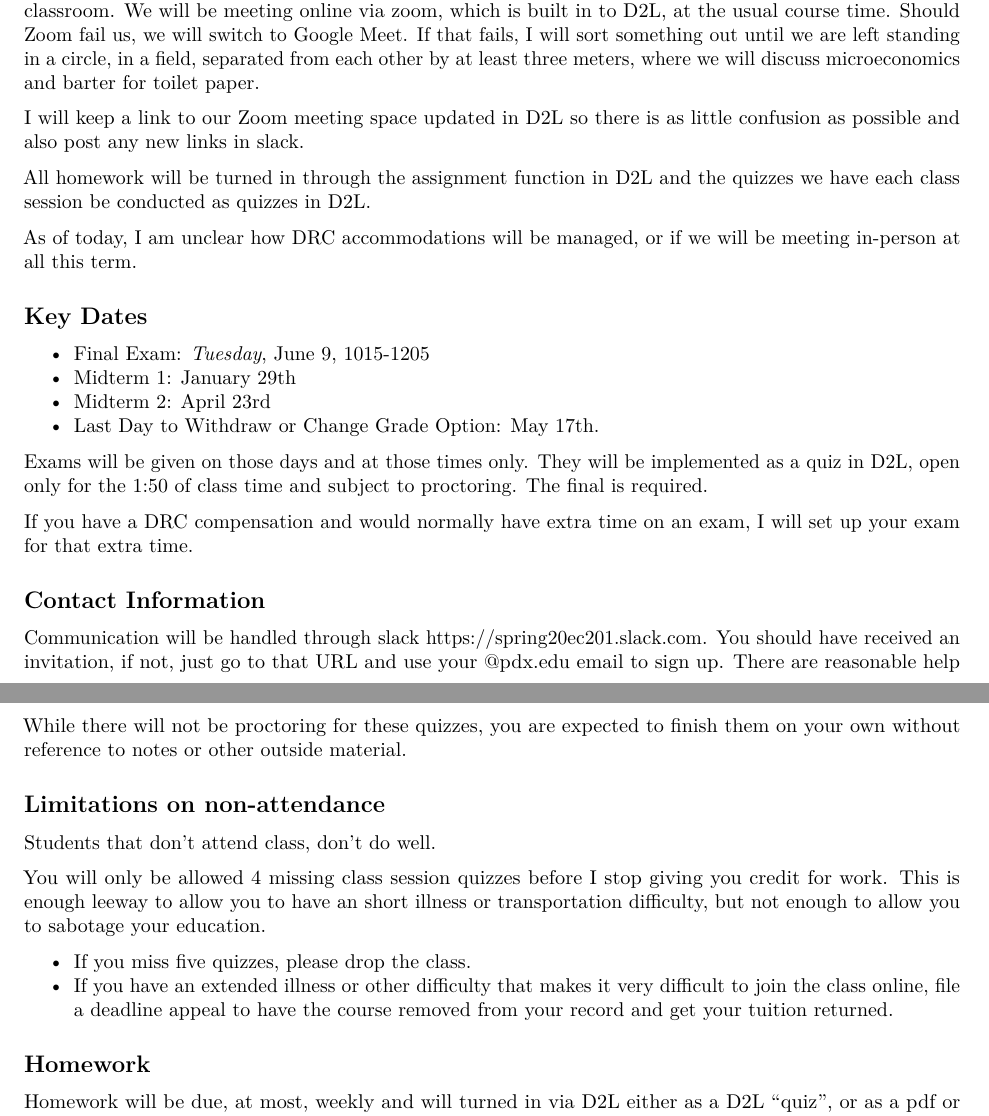
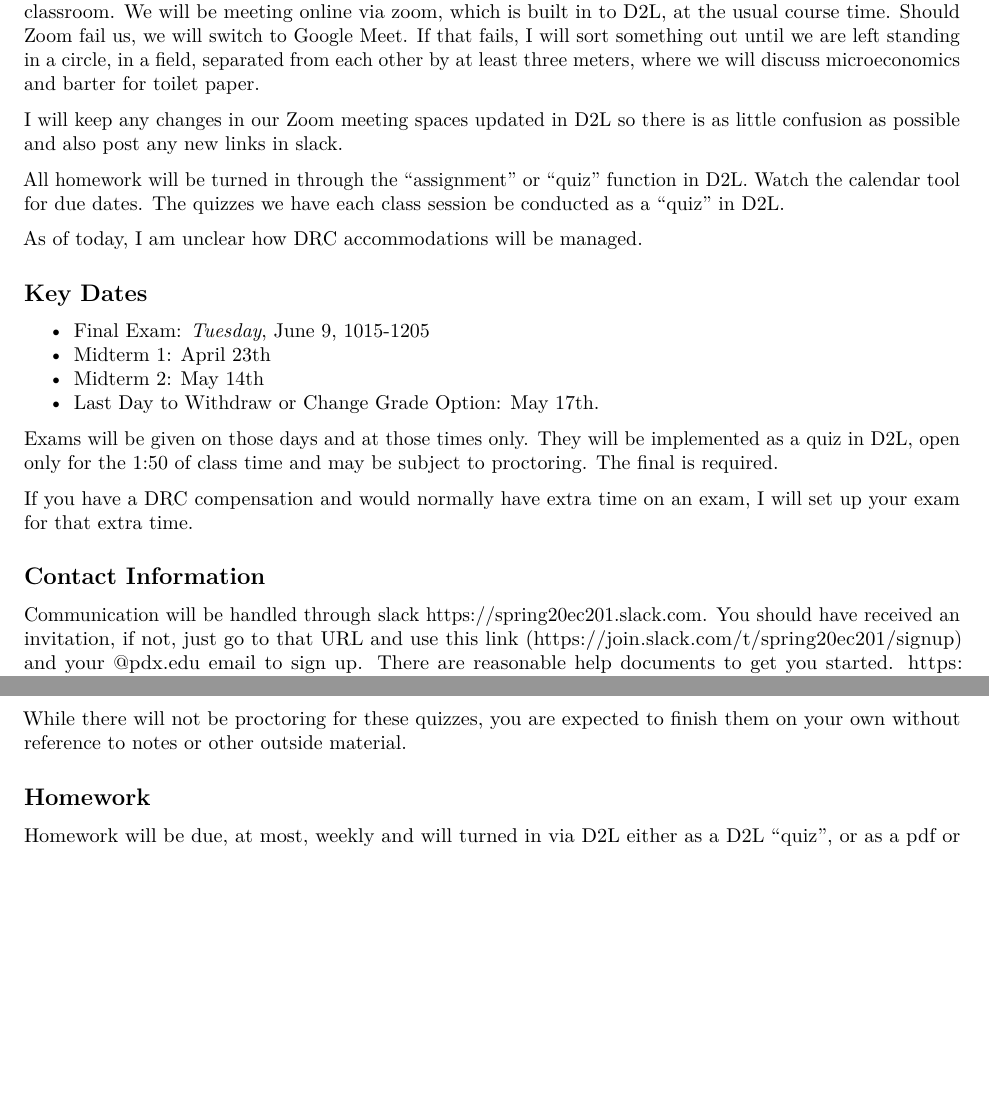
Before and after one commit to woodsjam/Course-Intro-Microeconomics, an R Markdown document (SyllabusEC201Woods.Rmd): two parts of pages 1 and 3 of 5, joined at a grey line, cut so that both start at the same text, the shorter picture padded with empty space. The pictures show the output file SyllabusEC201Woods.pdf that the author committed with the source.

Commit message:
Removed Time travel requirement

```diff
--- a/SyllabusEC201Woods.Rmd
+++ b/SyllabusEC201Woods.Rmd
@@ -22,27 +22,26 @@ It is my intent to give you a basket of tools that you can use after the final e
 
 This will be a very unusual term.  While this is listed as an in-person class, we will not be meeting in a classroom.  We will be meeting online via zoom, which is built in to D2L, at the usual course time.  Should Zoom fail us, we will switch to Google Meet. If that fails, I will sort something out until we are left standing in a circle, in a field, separated from each other by at least three meters, where we will discuss microeconomics and barter for toilet paper.
 
-I will keep a link to our Zoom meeting space updated in D2L so there is as little confusion as possible and also post any new links in slack.
+I will keep any changes in our Zoom meeting spaces updated in D2L so there is as little confusion as possible and also post any new links in slack.
 
-All homework will be turned in through the assignment function in D2L and the quizzes we have each class session be conducted as quizzes in D2L.
+All homework will be turned in through the "assignment" or "quiz" function in D2L.  Watch the calendar tool for due dates. The quizzes we have each class session be conducted as a "quiz" in D2L.
 
-As of today, I am unclear how DRC accommodations will be managed, or if we will be meeting in-person at all this term.
+As of today, I am unclear how DRC accommodations will be managed.
 
 
 ## Key Dates
 
 + Final Exam: 	*Tuesday*, June 9,	1015-1205
-+ Midterm 1: January 29th
-+ Midterm 2: April 23rd
++ Midterm 1: April 23th
++ Midterm 2: May 14th
 + Last Day to Withdraw or Change Grade Option: May 17th.
 
 
-
-Exams will be given on those days and at those times only.  They will be implemented as a quiz in D2L, open only for the 1:50 of class time and subject to proctoring.  The final is required.
+Exams will be given on those days and at those times only.  They will be implemented as a quiz in D2L, open only for the 1:50 of class time and may be subject to proctoring.  The final is required.
 
 If you have a DRC compensation and would normally have extra time on an exam, I will set up your exam for that extra time.
 
 ## Contact Information
 
-Communication will be handled through slack https://spring20ec201.slack.com. You should have received an invitation, if not, just go to that URL and use your @pdx.edu email to sign up. There are reasonable help documents to get you started. https://get.slack.help/hc/en-us/articles/218080037-Getting-started-for-new-users
+Communication will be handled through slack https://spring20ec201.slack.com. You should have received an invitation, if not, just go to that URL and use this link (https://join.slack.com/t/spring20ec201/signup) and your @pdx.edu email to sign up. There are reasonable help documents to get you started. https://get.slack.help/hc/en-us/articles/218080037-Getting-started-for-new-users
 
@@ -98,15 +99,6 @@ Normally these are conducted in class, but because we are having an odd term, wi
 There may/will be a quiz each class meeting. The quizzes are intended to be a check on if you completed the required reading and if you have reviewed the previous meeting's material.
 
 While there will not be proctoring for these quizzes, you are expected to finish them on your own without reference to notes or other outside material.
-
-## Limitations on non-attendance
-
-Students that don't attend class, don't do well.
-
-You will only be allowed 4 missing class session quizzes before I stop giving you credit for work. This is enough leeway to allow you to have an short illness or transportation difficulty, but not enough to allow you to sabotage your education.
-
-+ If you miss five quizzes, please drop the class.
-+ If you have an extended illness or other difficulty that makes it very difficult to join the class online, file a deadline appeal to have the course removed from your record and get your tuition returned.
 
 
 ## Homework
```
Also changed, not shown: SyllabusEC201Woods.pdf, SyllabusEC201Woods.Rmd (8 more changed lines).
